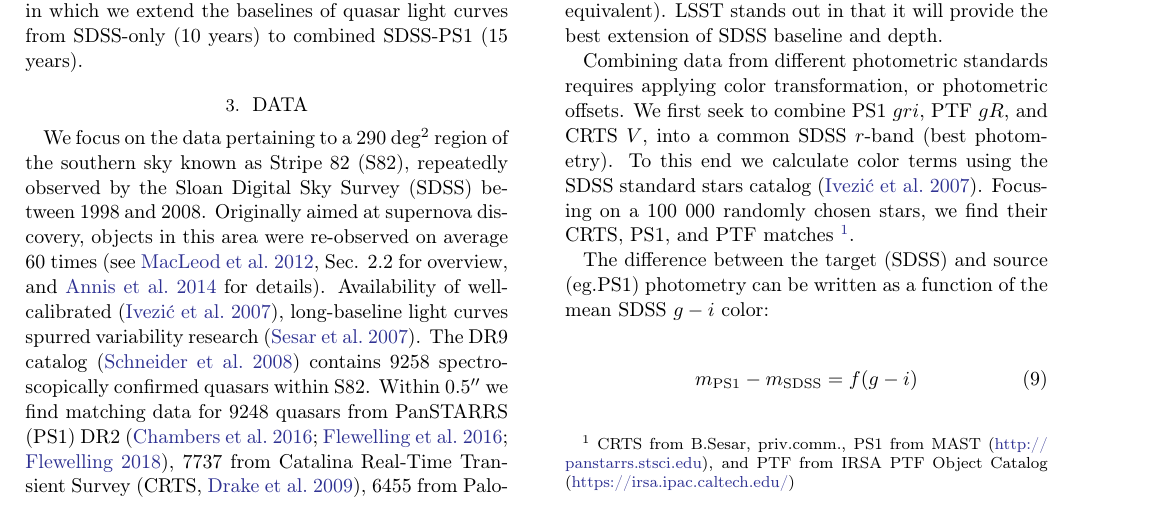
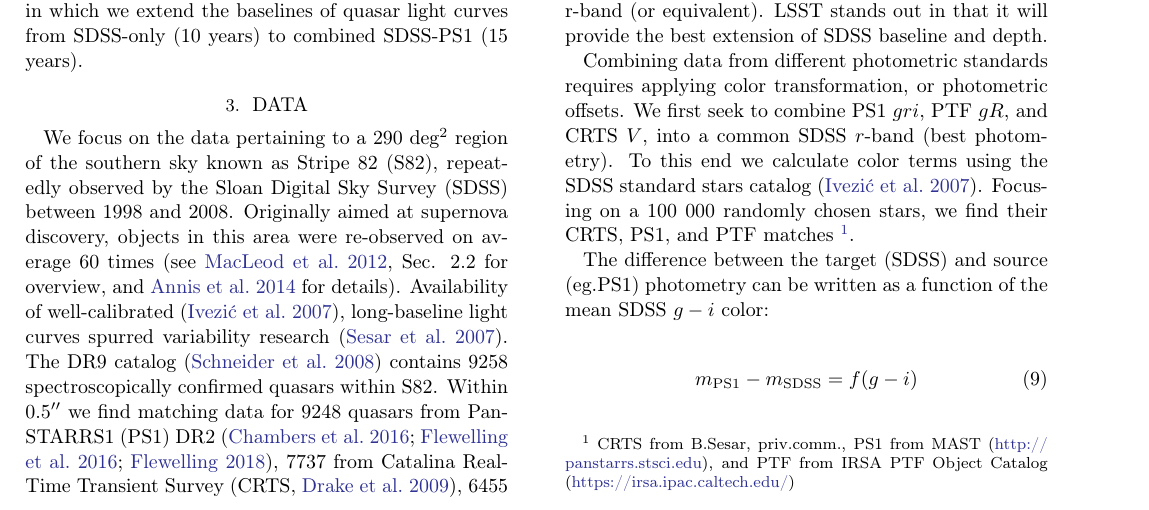
Before and after one commit to suberlak/PS1_SDSS_CRTS, a LaTeX paper (report/main.tex): part of page 4 of 37, cut so that both start at the same text. Compiled offline with pdfLaTeX.

Commit message:
updated ps1 name

```diff
--- a/report/main.tex
+++ b/report/main.tex
@@ -342,7 +342,7 @@ The resulting distribution of fitted timescales  as a function of input timescal
 \section{Data}
 \label{sec:data}
 
-We focus on the data pertaining to a 290 deg$^{2}$ region of the southern sky known as Stripe 82 (S82), repeatedly observed by the Sloan Digital Sky Survey (SDSS) between 1998 and 2008. Originally aimed at supernova discovery, objects in this area were re-observed on average 60 times (see \citealt{macleod2012}, Sec. 2.2 for overview, and \citealt{annis2014} for details). Availability of well-calibrated \citep{ivezic2007}, long-baseline light curves spurred variability research \citep{sesar2007}. The DR9 catalog \citep{schneider2008} contains 9258 spectroscopically confirmed quasars within S82. Within  $0.5 ''$  we find matching data for 9248 quasars from  PanSTARRS (PS1) DR2 \citep{chambers2016,flewelling2016,flewelling2018}, 7737 from Catalina Real-Time Transient Survey (CRTS, \citealt{drake2009}),  6455 from Palomar Transient Factory (PTF, \citealt{rau2009}), and 8001 from Zwicky Transient Facility DR1 (ZTF, \citealt{bellm2019,masci2019}). Fig.~\ref{fig:lc_extent} illustrates the improvement in baseline coverage when combining various surveys. The width of each rectangle corresponds to the duration of each survey (survey baseline), and the height to the area covered by each survey. The lower edge of each rectangle marks the $5\sigma$ depth in the r-band (or equivalent). LSST stands out in that it will provide the best extension of SDSS baseline and depth.
+We focus on the data pertaining to a 290 deg$^{2}$ region of the southern sky known as Stripe 82 (S82), repeatedly observed by the Sloan Digital Sky Survey (SDSS) between 1998 and 2008. Originally aimed at supernova discovery, objects in this area were re-observed on average 60 times (see \citealt{macleod2012}, Sec. 2.2 for overview, and \citealt{annis2014} for details). Availability of well-calibrated \citep{ivezic2007}, long-baseline light curves spurred variability research \citep{sesar2007}. The DR9 catalog \citep{schneider2008} contains 9258 spectroscopically confirmed quasars within S82. Within  $0.5 ''$  we find matching data for 9248 quasars from  Pan-STARRS1 (PS1) DR2 \citep{chambers2016,flewelling2016,flewelling2018}, 7737 from Catalina Real-Time Transient Survey (CRTS, \citealt{drake2009}),  6455 from Palomar Transient Factory (PTF, \citealt{rau2009}), and 8001 from Zwicky Transient Facility DR1 (ZTF, \citealt{bellm2019,masci2019}). Fig.~\ref{fig:lc_extent} illustrates the improvement in baseline coverage when combining various surveys. The width of each rectangle corresponds to the duration of each survey (survey baseline), and the height to the area covered by each survey. The lower edge of each rectangle marks the $5\sigma$ depth in the r-band (or equivalent). LSST stands out in that it will provide the best extension of SDSS baseline and depth.
 
 
 % [Illustration of survey baseline, sky area, depth]
```
